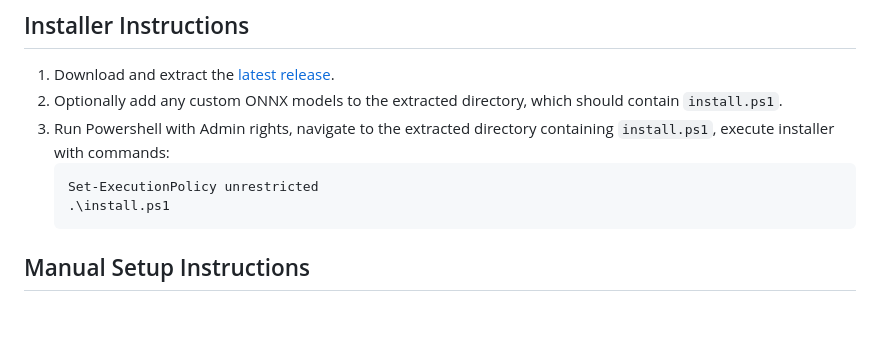
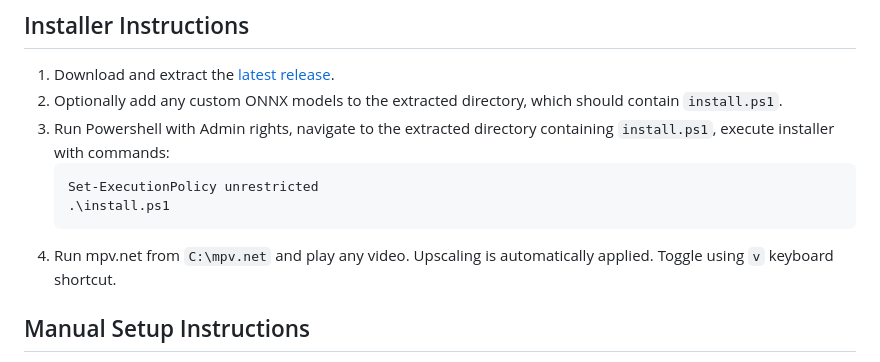
Before and after one commit to the-database/mpv-upscale-2x_animejanai, a Markdown page: README.md, the part around the change. Rendered like a GitHub page; blank space fills up the shorter version.

````diff
--- a/README.md
+++ b/README.md
@@ -32,6 +32,7 @@ Comparisons of all 2x_AnimeJaNai variants to Anime4K + other upscalers and compa
    Set-ExecutionPolicy unrestricted
    .\install.ps1
    ```
+4. Run mpv.net from `C:\mpv.net` and play any video. Upscaling is automatically applied. Toggle using `v` keyboard shortcut.
 
 ## Manual Setup Instructions
 If the installer cannot be used, setup can be done manually as follows. Set up on Linux or Mac should be possible with the following steps, replacing any components with their Linux or Mac equivalents, but this is untested.
````
